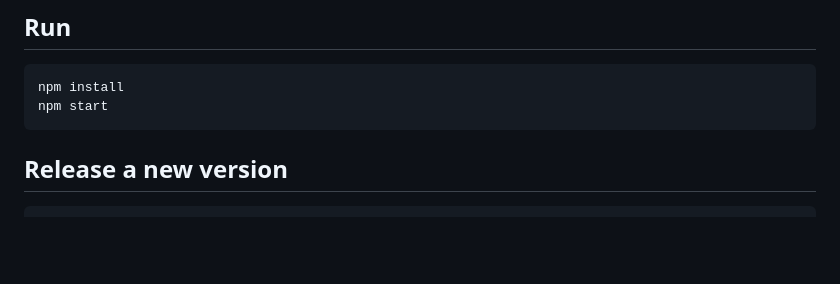
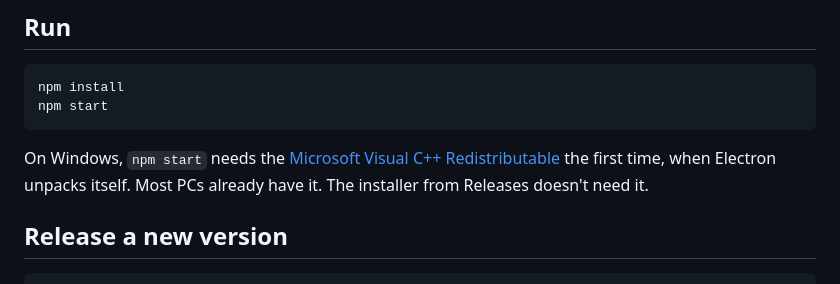
Before and after one commit to GunsToy/claude-deck, a Markdown page: README.md, the part around the change. GitHub-like rendering; blank space fills up the shorter version.

Commit message:
README: Windows dev runs need the VC++ runtime
Electron 45 unpacks itself on first run with a native add-on built
against the MSVC runtime; a fresh Windows install fails with 'Cannot find
native binding'. Installed copies aren't affected.

Co-Authored-By: Claude Opus 5.5 <noreply@anthropic.com>

````diff
--- a/README.md
+++ b/README.md
@@ -37,6 +37,8 @@ The version next to the name is `major.minor` from `package.json` plus the numbe
 npm install
 npm start
 ```
+
+On Windows, `npm start` needs the [Microsoft Visual C++ Redistributable](https://learn.microsoft.com/cpp/windows/latest-supported-vc-redist) the first time, when Electron unpacks itself. Most PCs already have it. The installer from Releases doesn't need it.
 
 ## Release a new version
 
````
